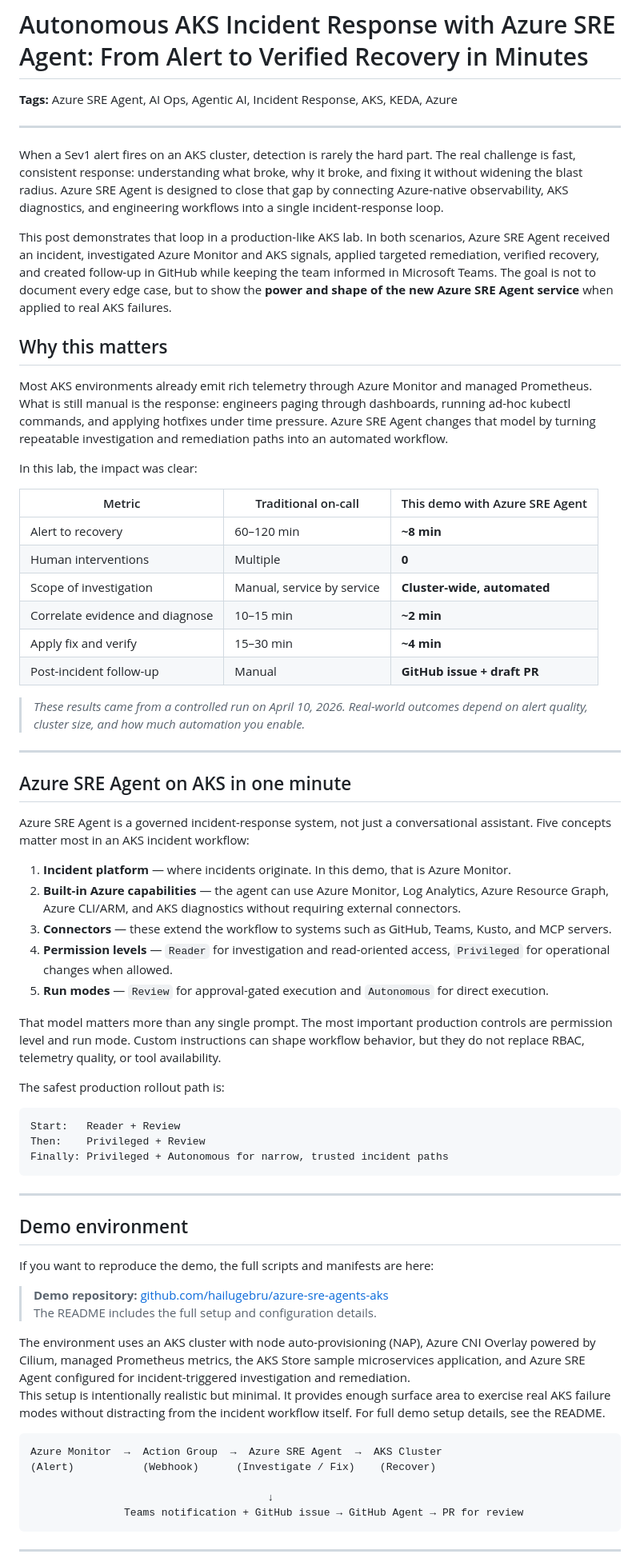
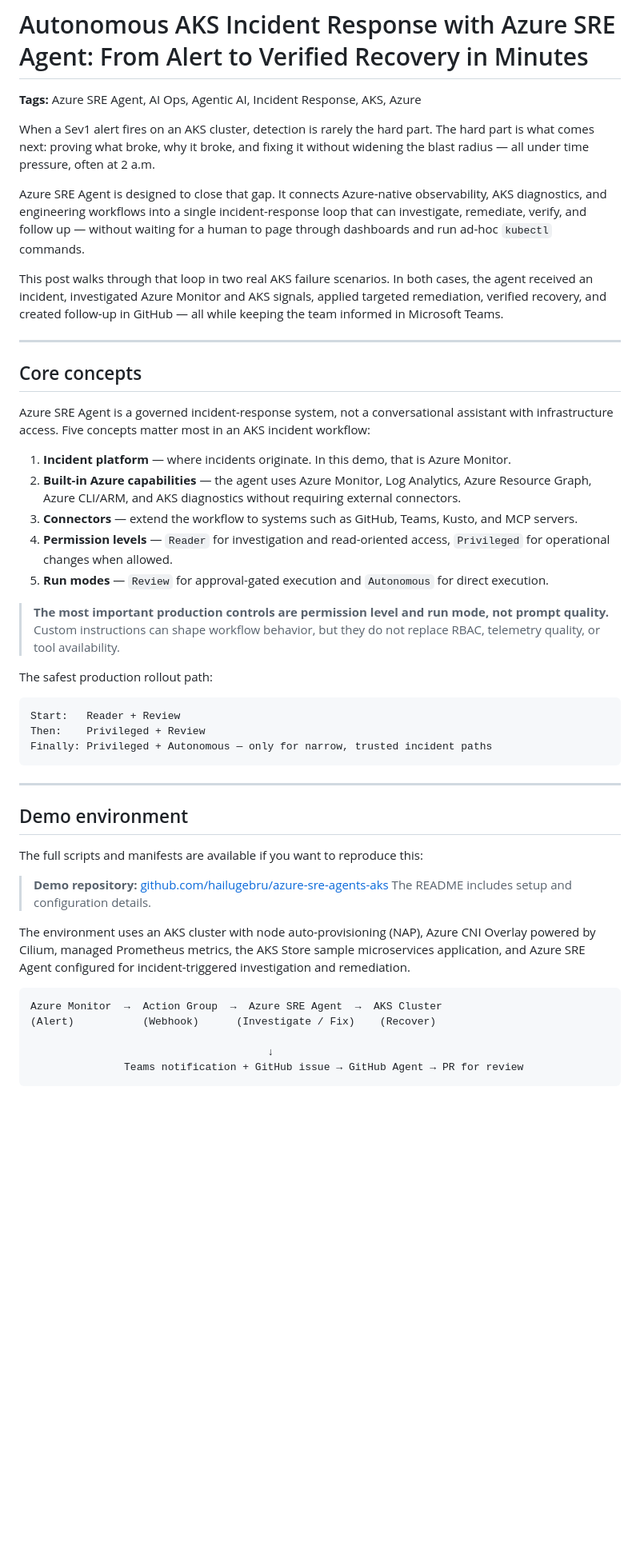
Before and after one commit to hailugebru/azure-sre-agents-aks, a Markdown page: blog/blog04142016.md, the part around one of its changes. Shown at 80% size. Drawn GitHub-style; blank space fills up the shorter version.

````diff
--- a/blog/blog04142016.md
+++ b/blog/blog04142016.md
@@ -1,69 +1,50 @@
 # Autonomous AKS Incident Response with Azure SRE Agent: From Alert to Verified Recovery in Minutes
 
-**Tags:** Azure SRE Agent, AI Ops, Agentic AI, Incident Response, AKS, KEDA, Azure
+**Tags:** Azure SRE Agent, AI Ops, Agentic AI, Incident Response, AKS, Azure
+
+When a Sev1 alert fires on an AKS cluster, detection is rarely the hard part. The hard part is what comes next: proving what broke, why it broke, and fixing it without widening the blast radius — all under time pressure, often at 2 a.m.
+
+Azure SRE Agent is designed to close that gap. It connects Azure-native observability, AKS diagnostics, and engineering workflows into a single incident-response loop that can investigate, remediate, verify, and follow up — without waiting for a human to page through dashboards and run ad-hoc `kubectl` commands.
+
+This post walks through that loop in two real AKS failure scenarios. In both cases, the agent received an incident, investigated Azure Monitor and AKS signals, applied targeted remediation, verified recovery, and created follow-up in GitHub — all while keeping the team informed in Microsoft Teams.
 
 ---
+## Core concepts
 
-When a Sev1 alert fires on an AKS cluster, detection is rarely the hard part. The real challenge is fast, consistent response: understanding what broke, why it broke, and fixing it without widening the blast radius. Azure SRE Agent is designed to close that gap by connecting Azure-native observability, AKS diagnostics, and engineering workflows into a single incident-response loop.
-
-This post demonstrates that loop in a production-like AKS lab. In both scenarios, Azure SRE Agent received an incident, investigated Azure Monitor and AKS signals, applied targeted remediation, verified recovery, and created follow-up in GitHub while keeping the team informed in Microsoft Teams. The goal is not to document every edge case, but to show the **power and shape of the new Azure SRE Agent service** when applied to real AKS failures.
-
-## Why this matters
-
-Most AKS environments already emit rich telemetry through Azure Monitor and managed Prometheus. What is still manual is the response: engineers paging through dashboards, running ad-hoc kubectl commands, and applying hotfixes under time pressure. Azure SRE Agent changes that model by turning repeatable investigation and remediation paths into an automated workflow.
-
-In this lab, the impact was clear:
-
-
-| Metric | Traditional on-call | This demo with Azure SRE Agent |
-|---|---|---|
-| Alert to recovery | 60–120 min | **~8 min** |
-| Human interventions | Multiple | **0** |
-| Scope of investigation | Manual, service by service | **Cluster-wide, automated** |
-| Correlate evidence and diagnose | 10–15 min | **~2 min** |
-| Apply fix and verify | 15–30 min | **~4 min** |
-| Post-incident follow-up | Manual | **GitHub issue + draft PR** |
-
-> _These results came from a controlled run on April 10, 2026. Real-world outcomes depend on alert quality, cluster size, and how much automation you enable._
----
-
-## Azure SRE Agent on AKS in one minute
-
-Azure SRE Agent is a governed incident-response system, not just a conversational assistant. Five concepts matter most in an AKS incident workflow:
+Azure SRE Agent is a governed incident-response system, not a conversational assistant with infrastructure access. Five concepts matter most in an AKS incident workflow:
 
 1. **Incident platform** — where incidents originate. In this demo, that is Azure Monitor.
-2. **Built-in Azure capabilities** — the agent can use Azure Monitor, Log Analytics, Azure Resource Graph, Azure CLI/ARM, and AKS diagnostics without requiring external connectors.
-3. **Connectors** — these extend the workflow to systems such as GitHub, Teams, Kusto, and MCP servers.
+2. **Built-in Azure capabilities** — the agent uses Azure Monitor, Log Analytics, Azure Resource Graph, Azure CLI/ARM, and AKS diagnostics without requiring external connectors.
+3. **Connectors** — extend the workflow to systems such as GitHub, Teams, Kusto, and MCP servers.
 4. **Permission levels** — `Reader` for investigation and read-oriented access, `Privileged` for operational changes when allowed.
 5. **Run modes** — `Review` for approval-gated execution and `Autonomous` for direct execution.
 
-That model matters more than any single prompt. The most important production controls are permission level and run mode. Custom instructions can shape workflow behavior, but they do not replace RBAC, telemetry quality, or tool availability.
+> **The most important production controls are permission level and run mode, not prompt quality.** Custom instructions can shape workflow behavior, but they do not replace RBAC, telemetry quality, or tool availability.
 
-The safest production rollout path is:
+The safest production rollout path:
 
-```text
+```
 Start:   Reader + Review
 Then:    Privileged + Review
-Finally: Privileged + Autonomous for narrow, trusted incident paths
+Finally: Privileged + Autonomous — only for narrow, trusted incident paths
 ```
+
 ---
 
 ## Demo environment
 
-If you want to reproduce the demo, the full scripts and manifests are here:
+The full scripts and manifests are available if you want to reproduce this:
 
 > **Demo repository:** [github.com/hailugebru/azure-sre-agents-aks](https://github.com/hailugebru/azure-sre-agents-aks)
-> The README includes the full setup and configuration details.
+> The README includes setup and configuration details.
 
 The environment uses an AKS cluster with node auto-provisioning (NAP), Azure CNI Overlay powered by Cilium, managed Prometheus metrics, the AKS Store sample microservices application, and Azure SRE Agent configured for incident-triggered investigation and remediation.
-This setup is intentionally realistic but minimal. It provides enough surface area to exercise real AKS failure modes without distracting from the incident workflow itself. For full demo setup details, see the README.
 
-```text
+```
 Azure Monitor  →  Action Group  →  Azure SRE Agent  →  AKS Cluster
 (Alert)           (Webhook)      (Investigate / Fix)    (Recover)
 
                                       ↓
                Teams notification + GitHub issue → GitHub Agent → PR for review
 ```
----
 
````
Also changed, not shown: other parts of blog/blog04142016.md (+95 -36 lines).
